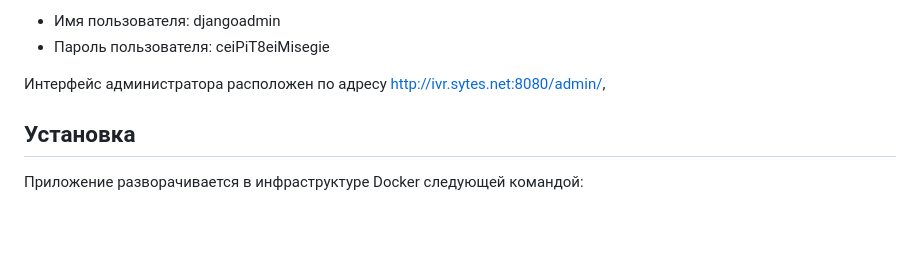
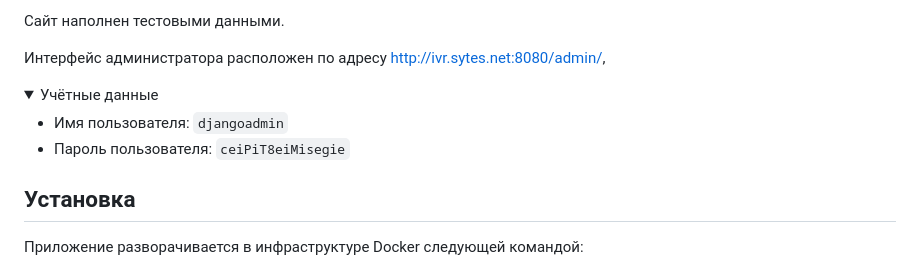
Before and after one commit to ivr42/assessment_rishat, a Markdown page: README.md, the part around one of its changes. Drawn GitHub-style; folded sections open; blank space fills up the shorter version.

```diff
--- a/README.md
+++ b/README.md
@@ -17,8 +19,14 @@ https://docs.google.com/document/d/1RqJhk-pRDuAk4pH1uqbY9-8uwAqEXB9eRQWLSMM_9sI/
 
- - Имя пользователя: djangoadmin
- - Пароль пользователя: ceiPiT8eiMisegie
+Сайт наполнен тестовыми данными.
 
 Интерфейс администратора расположен по адресу <http://ivr.sytes.net:8080/admin/>,
+<details>
+<summary>Учётные данные</summary>
+
+ - Имя пользователя: `djangoadmin`
+ - Пароль пользователя: `ceiPiT8eiMisegie`
+
+</details>
 
 ## Установка
 
```
Also changed, not shown: other parts of README.md (+5 -3 lines).
